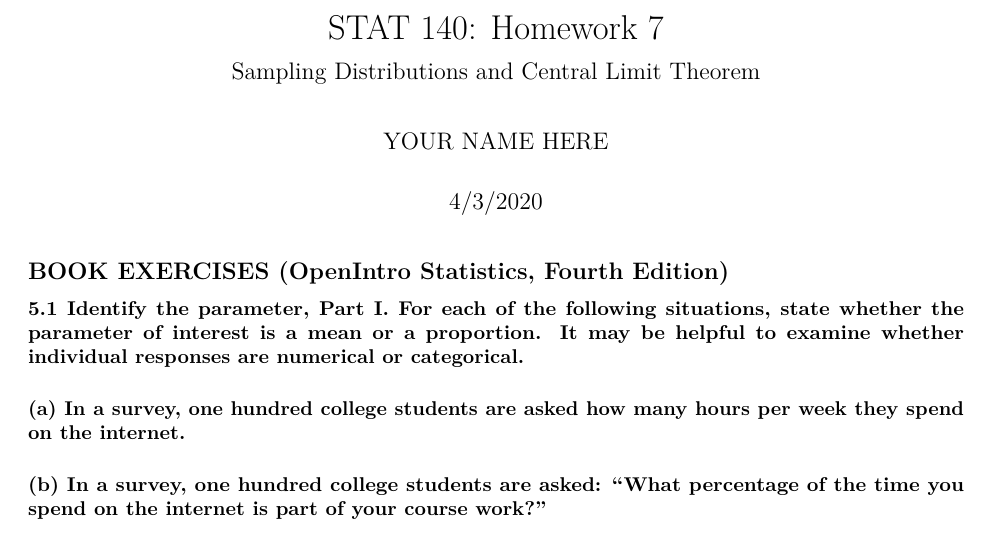
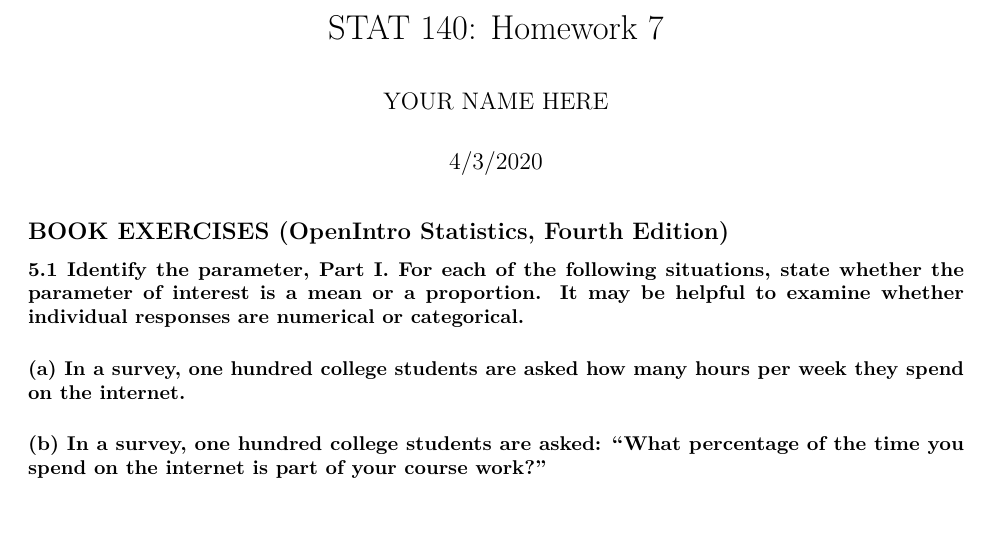
Before and after one commit to mhc-stat140-s2020/HW7, an R Markdown document (Homework 7.Rmd): part of page 1 of 3, cut so that both start at the same text. Rendered offline with R 4.5, knitr and Pandoc, then LaTeX, with nearby package versions.

Commit message:
Add files via upload

```diff
--- a/Homework 7.Rmd
+++ b/Homework 7.Rmd
@@ -5,7 +5,6 @@ date: "4/3/2020"
 output:
   pdf_document: default
   html_document: default
-subtitle: Sampling Distributions and Central Limit Theorem
 ---
 
 ## BOOK EXERCISES (OpenIntro Statistics, Fourth Edition)
```
